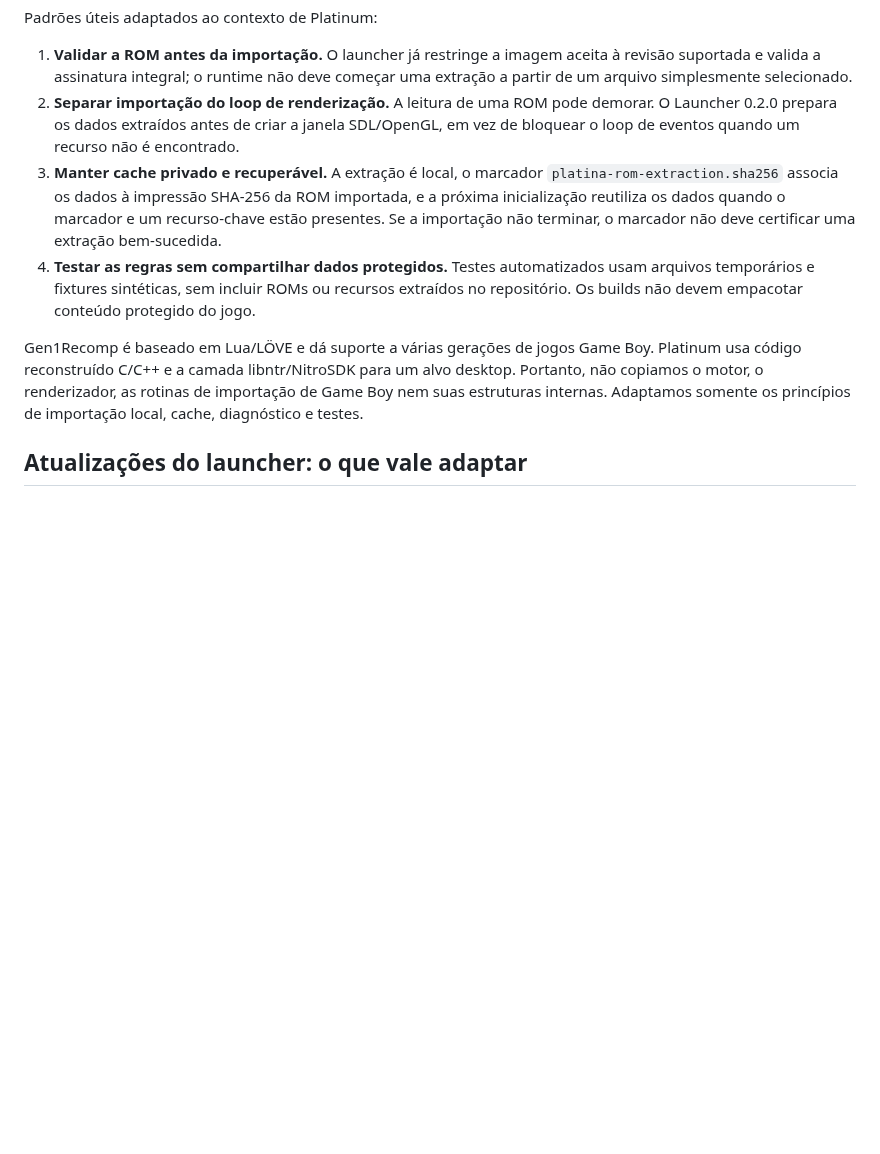
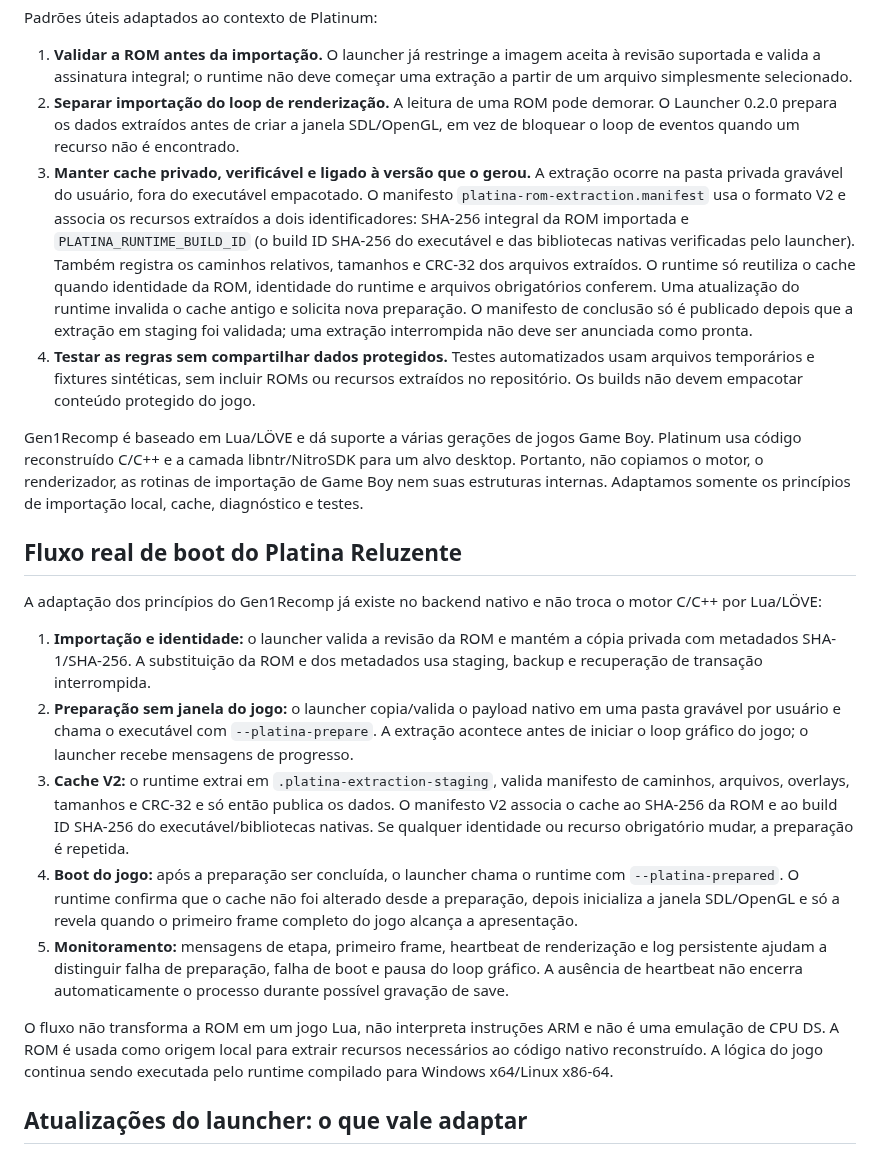
Before and after one commit to CarlosCosta07-s/Platina_reluzente-, a Markdown page: docs/GEN1RECOMP_REFERENCE.md, the part around the change. Rendered like a GitHub page; blank space fills up the shorter version.

Commit message:
Document native Platinum boot flow and versioned cache

```diff
--- a/docs/GEN1RECOMP_REFERENCE.md
+++ b/docs/GEN1RECOMP_REFERENCE.md
@@ -12,10 +12,23 @@ Padrões úteis adaptados ao contexto de Platinum:
 
 1. **Validar a ROM antes da importação.** O launcher já restringe a imagem aceita à revisão suportada e valida a assinatura integral; o runtime não deve começar uma extração a partir de um arquivo simplesmente selecionado.
 2. **Separar importação do loop de renderização.** A leitura de uma ROM pode demorar. O Launcher 0.2.0 prepara os dados extraídos antes de criar a janela SDL/OpenGL, em vez de bloquear o loop de eventos quando um recurso não é encontrado.
-3. **Manter cache privado e recuperável.** A extração é local, o marcador `platina-rom-extraction.sha256` associa os dados à impressão SHA-256 da ROM importada, e a próxima inicialização reutiliza os dados quando o marcador e um recurso-chave estão presentes. Se a importação não terminar, o marcador não deve certificar uma extração bem-sucedida.
+3. **Manter cache privado, verificável e ligado à versão que o gerou.** A extração ocorre na pasta privada gravável do usuário, fora do executável empacotado. O manifesto `platina-rom-extraction.manifest` usa o formato V2 e associa os recursos extraídos a dois identificadores: SHA-256 integral da ROM importada e `PLATINA_RUNTIME_BUILD_ID` (o build ID SHA-256 do executável e das bibliotecas nativas verificadas pelo launcher). Também registra os caminhos relativos, tamanhos e CRC-32 dos arquivos extraídos. O runtime só reutiliza o cache quando identidade da ROM, identidade do runtime e arquivos obrigatórios conferem. Uma atualização do runtime invalida o cache antigo e solicita nova preparação. O manifesto de conclusão só é publicado depois que a extração em staging foi validada; uma extração interrompida não deve ser anunciada como pronta.
 4. **Testar as regras sem compartilhar dados protegidos.** Testes automatizados usam arquivos temporários e fixtures sintéticas, sem incluir ROMs ou recursos extraídos no repositório. Os builds não devem empacotar conteúdo protegido do jogo.
 
 Gen1Recomp é baseado em Lua/LÖVE e dá suporte a várias gerações de jogos Game Boy. Platinum usa código reconstruído C/C++ e a camada libntr/NitroSDK para um alvo desktop. Portanto, não copiamos o motor, o renderizador, as rotinas de importação de Game Boy nem suas estruturas internas. Adaptamos somente os princípios de importação local, cache, diagnóstico e testes.
+
+
+## Fluxo real de boot do Platina Reluzente
+
+A adaptação dos princípios do Gen1Recomp já existe no backend nativo e não troca o motor C/C++ por Lua/LÖVE:
+
+1. **Importação e identidade:** o launcher valida a revisão da ROM e mantém a cópia privada com metadados SHA-1/SHA-256. A substituição da ROM e dos metadados usa staging, backup e recuperação de transação interrompida.
+2. **Preparação sem janela do jogo:** o launcher copia/valida o payload nativo em uma pasta gravável por usuário e chama o executável com `--platina-prepare`. A extração acontece antes de iniciar o loop gráfico do jogo; o launcher recebe mensagens de progresso.
+3. **Cache V2:** o runtime extrai em `.platina-extraction-staging`, valida manifesto de caminhos, arquivos, overlays, tamanhos e CRC-32 e só então publica os dados. O manifesto V2 associa o cache ao SHA-256 da ROM e ao build ID SHA-256 do executável/bibliotecas nativas. Se qualquer identidade ou recurso obrigatório mudar, a preparação é repetida.
+4. **Boot do jogo:** após a preparação ser concluída, o launcher chama o runtime com `--platina-prepared`. O runtime confirma que o cache não foi alterado desde a preparação, depois inicializa a janela SDL/OpenGL e só a revela quando o primeiro frame completo do jogo alcança a apresentação.
+5. **Monitoramento:** mensagens de etapa, primeiro frame, heartbeat de renderização e log persistente ajudam a distinguir falha de preparação, falha de boot e pausa do loop gráfico. A ausência de heartbeat não encerra automaticamente o processo durante possível gravação de save.
+
+O fluxo não transforma a ROM em um jogo Lua, não interpreta instruções ARM e não é uma emulação de CPU DS. A ROM é usada como origem local para extrair recursos necessários ao código nativo reconstruído. A lógica do jogo continua sendo executada pelo runtime compilado para Windows x64/Linux x86-64.
 
 ## Atualizações do launcher: o que vale adaptar
 
```
